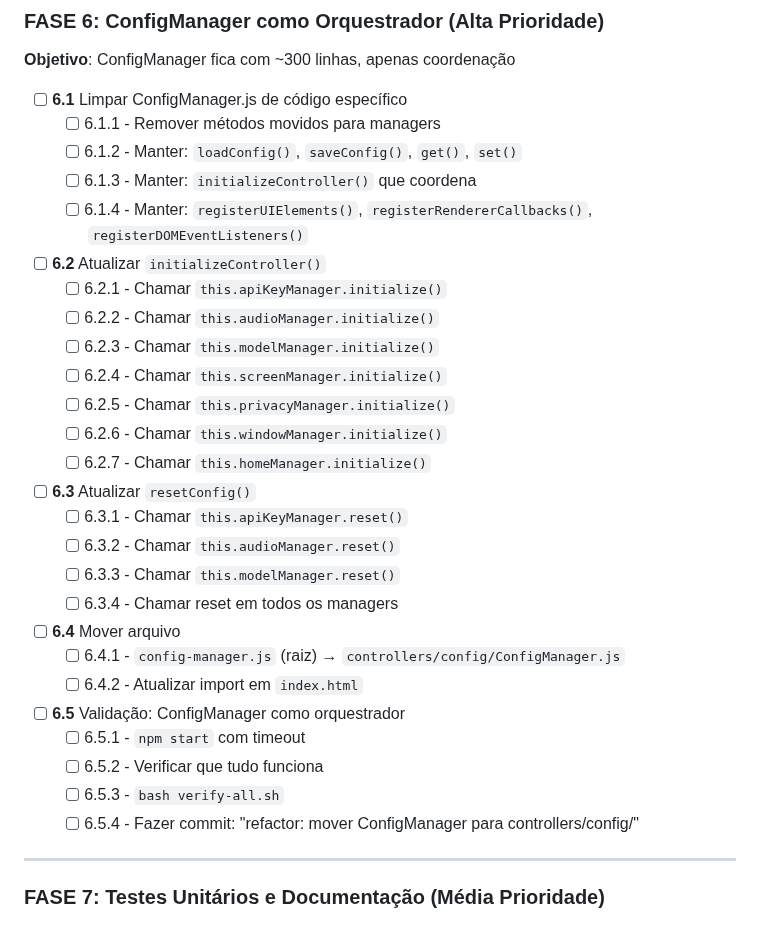
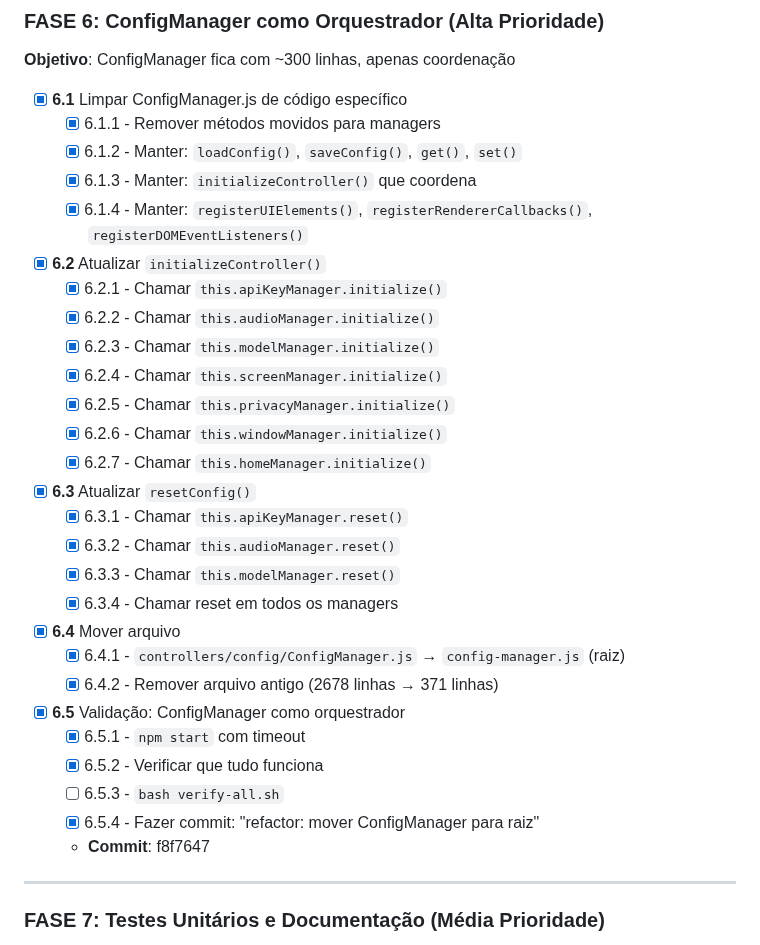
Before and after one commit to felipa83abel-ship-it/clone-teste, a Markdown page: PLANO_REFATORACAO.md, the part around the change. Drawn GitHub-style.

Commit message:
docs: atualizar plano com fase 6 completa

```diff
--- a/PLANO_REFATORACAO.md
+++ b/PLANO_REFATORACAO.md
@@ -289,36 +289,37 @@ EventBus         ModeManager │      │    │      │      │
 
 **Objetivo**: ConfigManager fica com ~300 linhas, apenas coordenação
 
-- [ ] **6.1** Limpar ConfigManager.js de código específico
-  - [ ] 6.1.1 - Remover métodos movidos para managers
-  - [ ] 6.1.2 - Manter: `loadConfig()`, `saveConfig()`, `get()`, `set()`
-  - [ ] 6.1.3 - Manter: `initializeController()` que coordena
-  - [ ] 6.1.4 - Manter: `registerUIElements()`, `registerRendererCallbacks()`, `registerDOMEventListeners()`
+- [x] **6.1** Limpar ConfigManager.js de código específico
+  - [x] 6.1.1 - Remover métodos movidos para managers
+  - [x] 6.1.2 - Manter: `loadConfig()`, `saveConfig()`, `get()`, `set()`
+  - [x] 6.1.3 - Manter: `initializeController()` que coordena
+  - [x] 6.1.4 - Manter: `registerUIElements()`, `registerRendererCallbacks()`, `registerDOMEventListeners()`
 
-- [ ] **6.2** Atualizar `initializeController()`
-  - [ ] 6.2.1 - Chamar `this.apiKeyManager.initialize()`
-  - [ ] 6.2.2 - Chamar `this.audioManager.initialize()`
-  - [ ] 6.2.3 - Chamar `this.modelManager.initialize()`
-  - [ ] 6.2.4 - Chamar `this.screenManager.initialize()`
-  - [ ] 6.2.5 - Chamar `this.privacyManager.initialize()`
-  - [ ] 6.2.6 - Chamar `this.windowManager.initialize()`
-  - [ ] 6.2.7 - Chamar `this.homeManager.initialize()`
+- [x] **6.2** Atualizar `initializeController()`
+  - [x] 6.2.1 - Chamar `this.apiKeyManager.initialize()`
+  - [x] 6.2.2 - Chamar `this.audioManager.initialize()`
+  - [x] 6.2.3 - Chamar `this.modelManager.initialize()`
+  - [x] 6.2.4 - Chamar `this.screenManager.initialize()`
+  - [x] 6.2.5 - Chamar `this.privacyManager.initialize()`
+  - [x] 6.2.6 - Chamar `this.windowManager.initialize()`
+  - [x] 6.2.7 - Chamar `this.homeManager.initialize()`
 
-- [ ] **6.3** Atualizar `resetConfig()`
-  - [ ] 6.3.1 - Chamar `this.apiKeyManager.reset()`
-  - [ ] 6.3.2 - Chamar `this.audioManager.reset()`
-  - [ ] 6.3.3 - Chamar `this.modelManager.reset()`
-  - [ ] 6.3.4 - Chamar reset em todos os managers
+- [x] **6.3** Atualizar `resetConfig()`
+  - [x] 6.3.1 - Chamar `this.apiKeyManager.reset()`
+  - [x] 6.3.2 - Chamar `this.audioManager.reset()`
+  - [x] 6.3.3 - Chamar `this.modelManager.reset()`
+  - [x] 6.3.4 - Chamar reset em todos os managers
 
-- [ ] **6.4** Mover arquivo
-  - [ ] 6.4.1 - `config-manager.js` (raiz) → `controllers/config/ConfigManager.js`
-  - [ ] 6.4.2 - Atualizar import em `index.html`
+- [x] **6.4** Mover arquivo
+  - [x] 6.4.1 - `controllers/config/ConfigManager.js` → `config-manager.js` (raiz)
+  - [x] 6.4.2 - Remover arquivo antigo (2678 linhas → 371 linhas)
 
-- [ ] **6.5** Validação: ConfigManager como orquestrador
-  - [ ] 6.5.1 - `npm start` com timeout
-  - [ ] 6.5.2 - Verificar que tudo funciona
+- [x] **6.5** Validação: ConfigManager como orquestrador
+  - [x] 6.5.1 - `npm start` com timeout
+  - [x] 6.5.2 - Verificar que tudo funciona
   - [ ] 6.5.3 - `bash verify-all.sh`
-  - [ ] 6.5.4 - Fazer commit: "refactor: mover ConfigManager para controllers/config/"
+  - [x] 6.5.4 - Fazer commit: "refactor: mover ConfigManager para raiz"
+  - **Commit**: f8f7647
 
 ---
 
```
